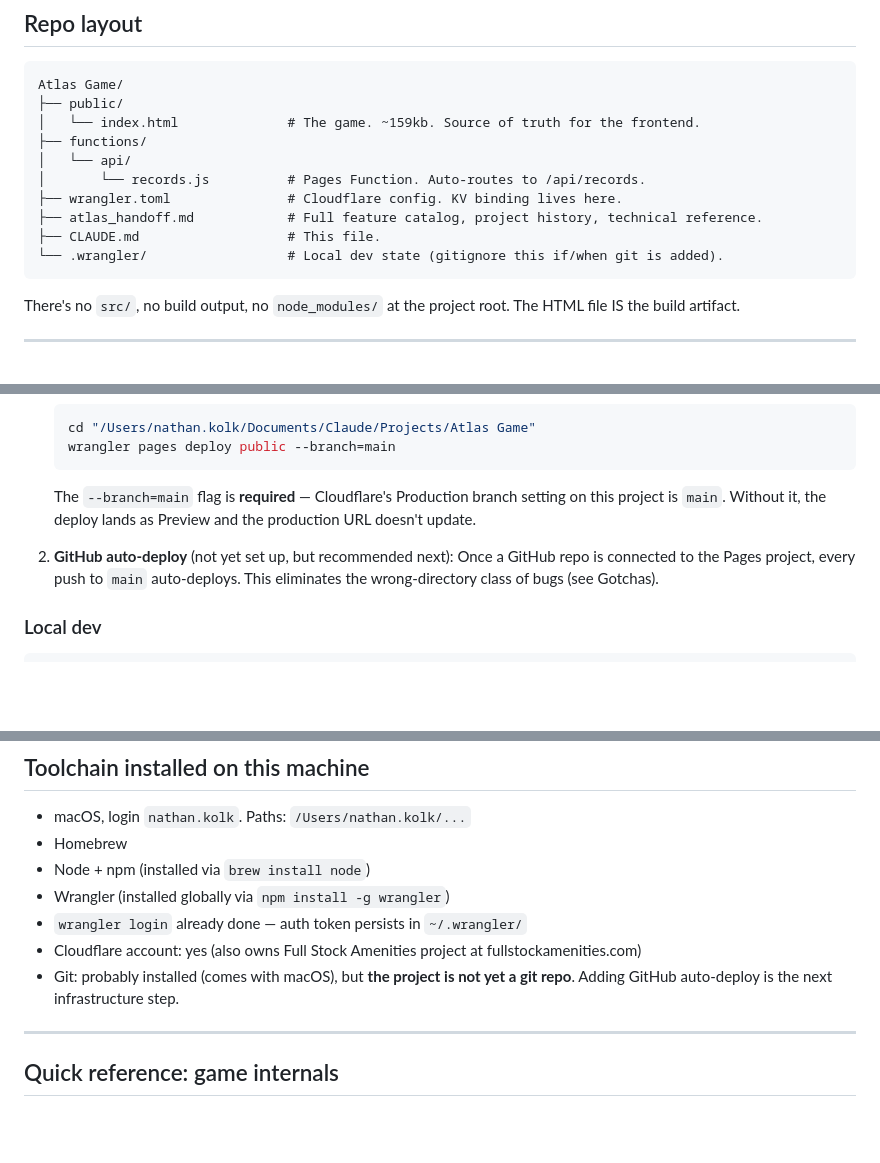
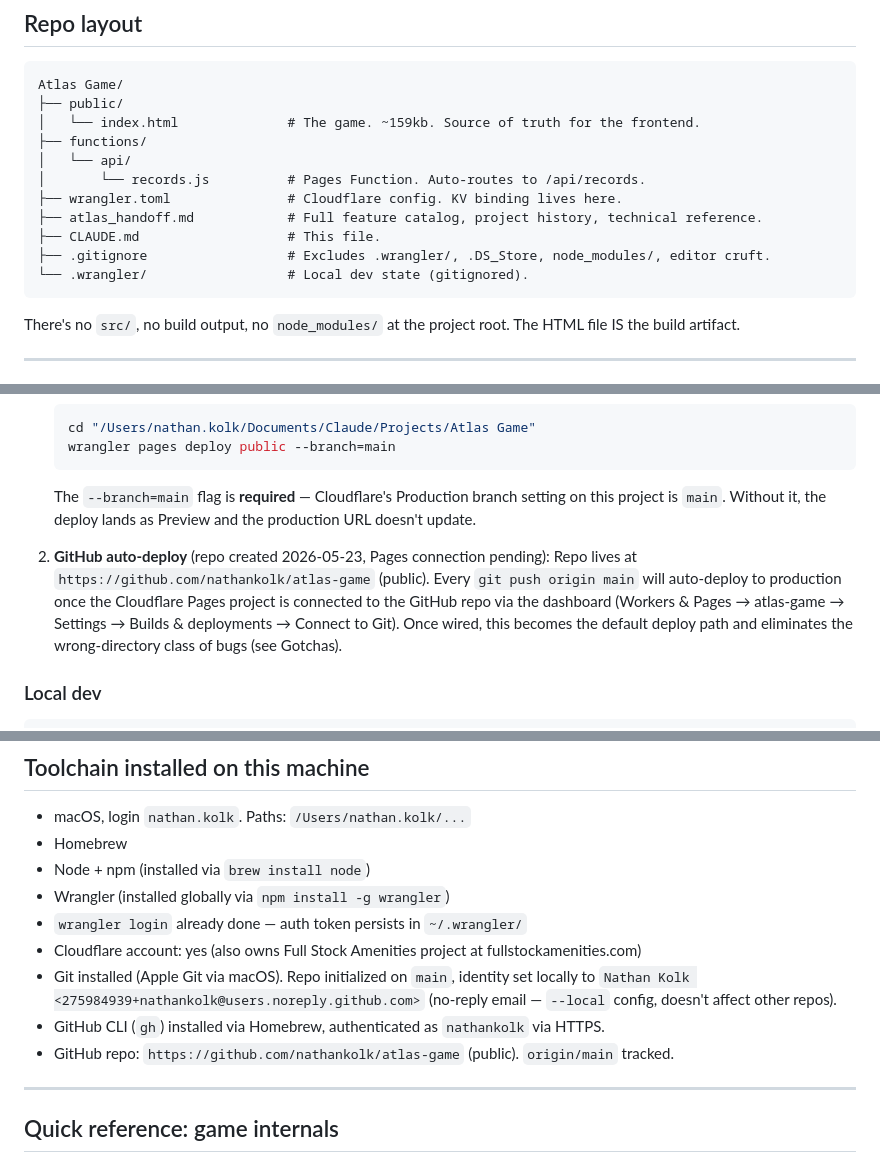
Before and after one commit to nathankolk/atlas-game, a Markdown page: CLAUDE.md, 3 parts joined by grey strips. GitHub-like rendering; blank space fills up the shorter version.

Commit message:
Update CLAUDE.md: record GitHub repo creation
Project is now a git repo with origin at github.com/nathankolk/atlas-game.
gh CLI installed and authenticated. Git identity set locally to no-reply
email. Cloudflare Pages → GitHub connection still pending.

````diff
--- a/CLAUDE.md
+++ b/CLAUDE.md
@@ -44,7 +44,8 @@ Atlas Game/
 ├── wrangler.toml               # Cloudflare config. KV binding lives here.
 ├── atlas_handoff.md            # Full feature catalog, project history, technical reference.
 ├── CLAUDE.md                   # This file.
-└── .wrangler/                  # Local dev state (gitignore this if/when git is added).
+├── .gitignore                  # Excludes .wrangler/, .DS_Store, node_modules/, editor cruft.
+└── .wrangler/                  # Local dev state (gitignored).
 ```
 
 There's no `src/`, no build output, no `node_modules/` at the project root. The HTML file IS the build artifact.
@@ -80,8 +81,8 @@ Before declaring an edit done, syntax-check the JS:
    ```
    The `--branch=main` flag is **required** — Cloudflare's Production branch setting on this project is `main`. Without it, the deploy lands as Preview and the production URL doesn't update.
 
-2. **GitHub auto-deploy** (not yet set up, but recommended next):
-   Once a GitHub repo is connected to the Pages project, every push to `main` auto-deploys. This eliminates the wrong-directory class of bugs (see Gotchas).
+2. **GitHub auto-deploy** (repo created 2026-05-23, Pages connection pending):
+   Repo lives at `https://github.com/nathankolk/atlas-game` (public). Every `git push origin main` will auto-deploy to production once the Cloudflare Pages project is connected to the GitHub repo via the dashboard (Workers & Pages → atlas-game → Settings → Builds & deployments → Connect to Git). Once wired, this becomes the default deploy path and eliminates the wrong-directory class of bugs (see Gotchas).
 
 ### Local dev
 
@@ -149,7 +150,9 @@ The token must be 32 hex chars. Anything else returns `400 invalid_token`.
 - Wrangler (installed globally via `npm install -g wrangler`)
 - `wrangler login` already done — auth token persists in `~/.wrangler/`
 - Cloudflare account: yes (also owns Full Stock Amenities project at fullstockamenities.com)
-- Git: probably installed (comes with macOS), but **the project is not yet a git repo**. Adding GitHub auto-deploy is the next infrastructure step.
+- Git installed (Apple Git via macOS). Repo initialized on `main`, identity set locally to `Nathan Kolk <275984939+nathankolk@users.noreply.github.com>` (no-reply email — `--local` config, doesn't affect other repos).
+- GitHub CLI (`gh`) installed via Homebrew, authenticated as `nathankolk` via HTTPS.
+- GitHub repo: `https://github.com/nathankolk/atlas-game` (public). `origin/main` tracked.
 
 ---
 
````
